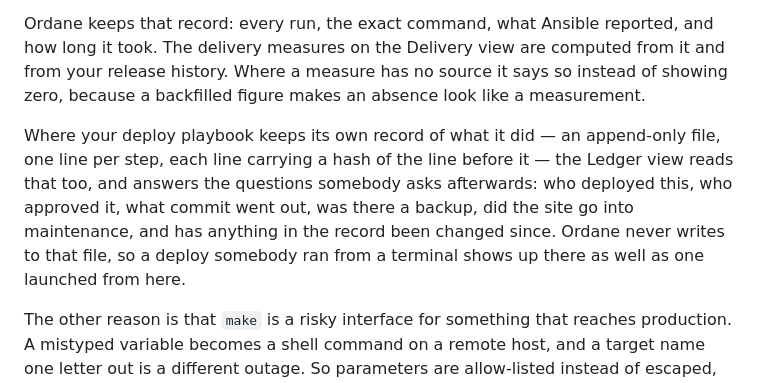
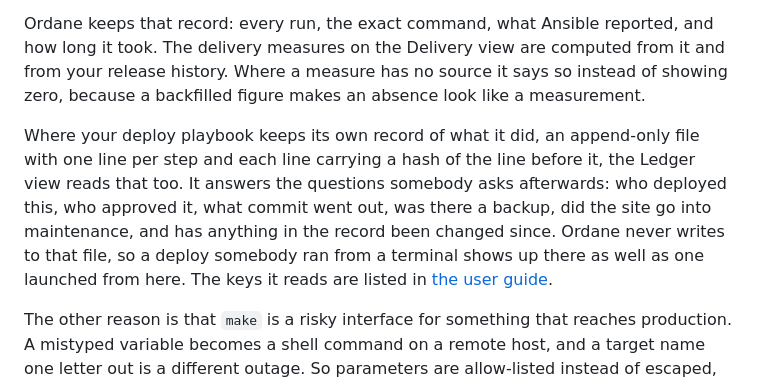
Before and after one commit to kingletas/ordane, a Markdown page: README.md, the part around one of its changes. Rendered like a GitHub page.

Commit message:
Point at the field list from where a reader starts
The README, the ledger recipe and the ledgers setting each describe
reading a ledger and none of them said where its fields are written
down.

```diff
--- a/README.md
+++ b/README.md
@@ -53,7 +53,7 @@ A control plane like this has no memory. Somebody runs `make deploy`, the output
 
 Ordane keeps that record: every run, the exact command, what Ansible reported, and how long it took. The delivery measures on the Delivery view are computed from it and from your release history. Where a measure has no source it says so instead of showing zero, because a backfilled figure makes an absence look like a measurement.
 
-Where your deploy playbook keeps its own record of what it did — an append-only file, one line per step, each line carrying a hash of the line before it — the Ledger view reads that too, and answers the questions somebody asks afterwards: who deployed this, who approved it, what commit went out, was there a backup, did the site go into maintenance, and has anything in the record been changed since. Ordane never writes to that file, so a deploy somebody ran from a terminal shows up there as well as one launched from here.
+Where your deploy playbook keeps its own record of what it did, an append-only file with one line per step and each line carrying a hash of the line before it, the Ledger view reads that too. It answers the questions somebody asks afterwards: who deployed this, who approved it, what commit went out, was there a backup, did the site go into maintenance, and has anything in the record been changed since. Ordane never writes to that file, so a deploy somebody ran from a terminal shows up there as well as one launched from here. The keys it reads are listed in [the user guide](docs/user-guide.md#the-fields-it-reads).
 
 The other reason is that `make` is a risky interface for something that reaches production. A mistyped variable becomes a shell command on a remote host, and a target name one letter out is a different outage. So parameters are allow-listed instead of escaped, the exact command is shown before anything runs, and nothing can be launched at all until you have named the environments this console is allowed to reach.
 
```
Also changed, not shown: other parts of README.md (+1 -1 lines), docs/configuration.md (+1 -1 lines), docs/examples.md (+1 -1 lines).
